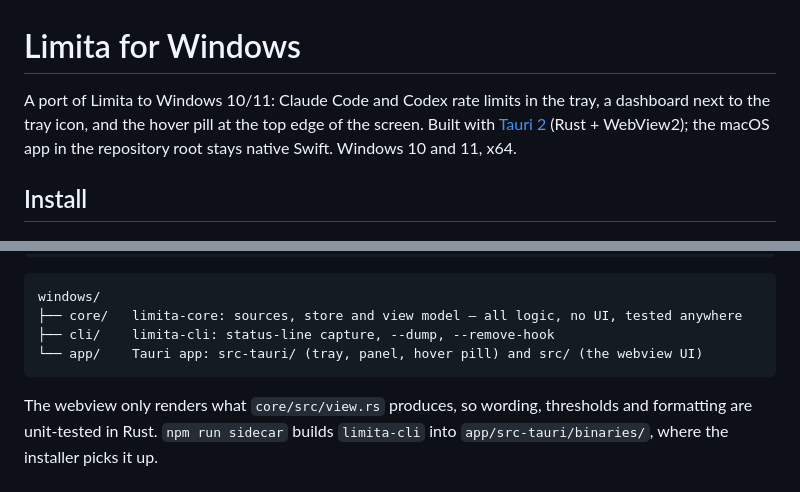
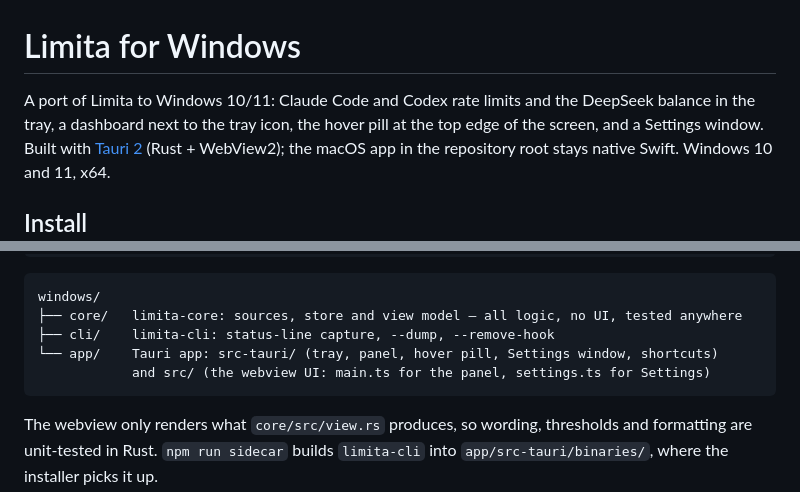
Before and after one commit to realfamousbae/limita, a Markdown page: windows/README.md, 2 parts joined by grey strips. Rendered like a GitHub page.

````diff
--- a/windows/README.md
+++ b/windows/README.md
@@ -1,7 +1,8 @@
 # Limita for Windows
 
-A port of Limita to Windows 10/11: Claude Code and Codex rate limits in the tray, a
-dashboard next to the tray icon, and the hover pill at the top edge of the screen.
+A port of Limita to Windows 10/11: Claude Code and Codex rate limits and the DeepSeek
+balance in the tray, a dashboard next to the tray icon, the hover pill at the top edge of
+the screen, and a Settings window.
 Built with [Tauri 2](https://tauri.app) (Rust + WebView2); the macOS app in the repository
 root stays native Swift. Windows 10 and 11, x64.
 
@@ -82,7 +93,8 @@ npm run tauri build                       # the NSIS installer, on Windows
 windows/
 ├── core/   limita-core: sources, store and view model — all logic, no UI, tested anywhere
 ├── cli/    limita-cli: status-line capture, --dump, --remove-hook
-└── app/    Tauri app: src-tauri/ (tray, panel, hover pill) and src/ (the webview UI)
+└── app/    Tauri app: src-tauri/ (tray, panel, hover pill, Settings window, shortcuts)
+            and src/ (the webview UI: main.ts for the panel, settings.ts for Settings)
 ```
 
 The webview only renders what `core/src/view.rs` produces, so wording, thresholds and
````
Also changed, not shown: other parts of windows/README.md (+24 -14 lines), README.md (+18 -18 lines), docs/platform-parity.md (+40 -55 lines).
